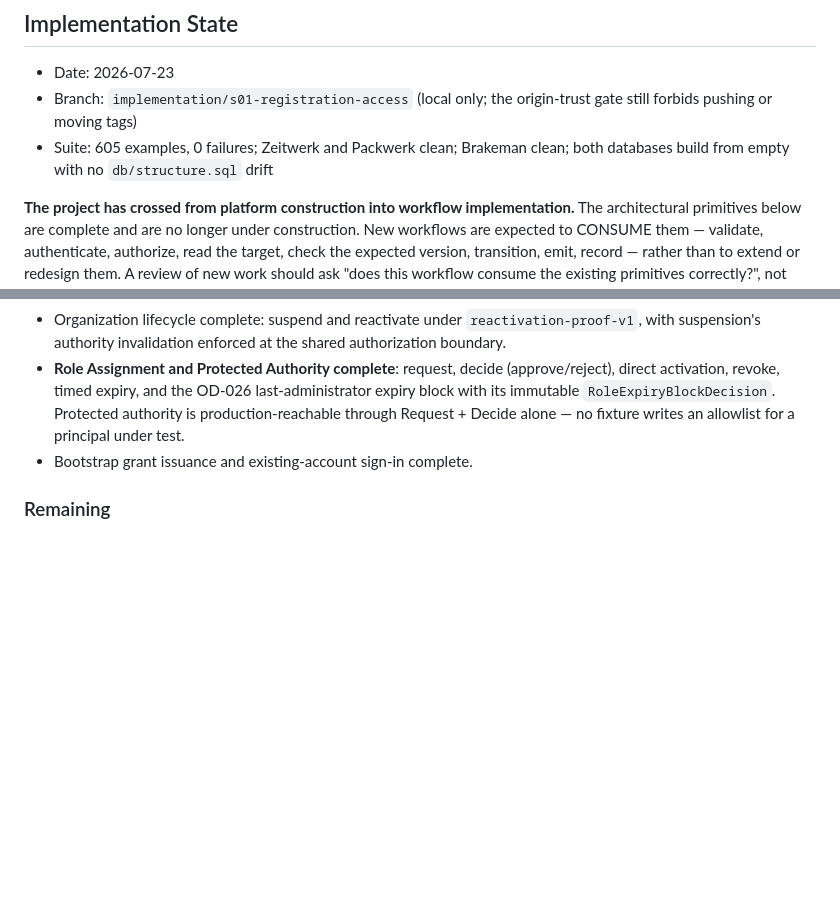
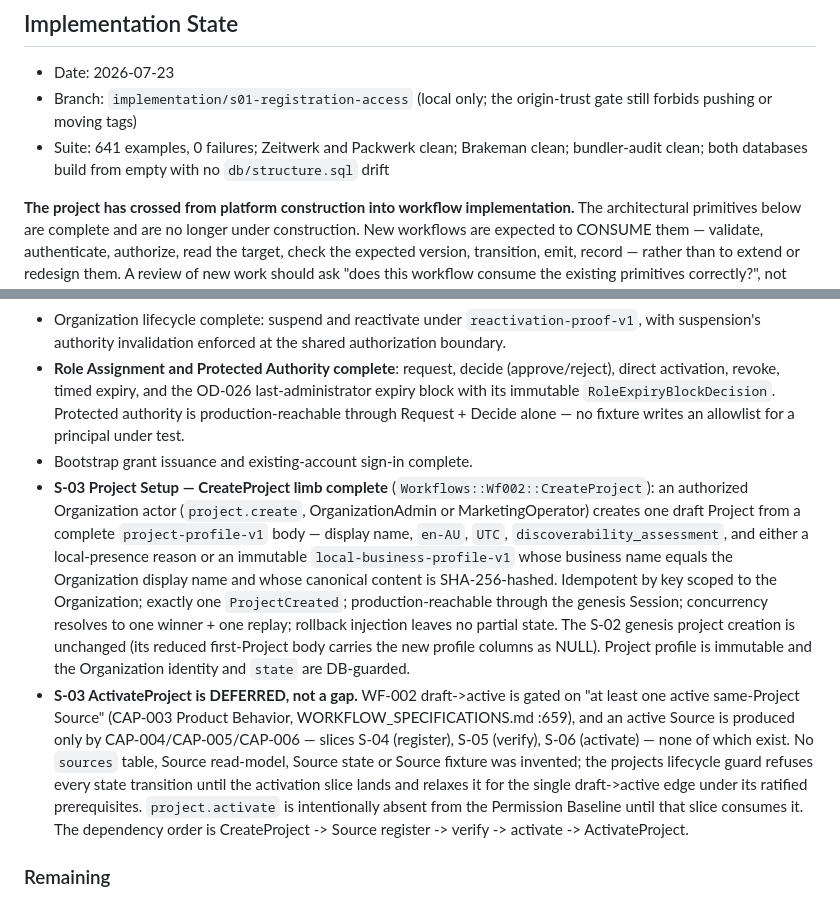
Before and after one commit to keny369/videt.ai, a Markdown page: PROJECT_STATE.md, 2 parts joined by grey strips. GitHub-like rendering; blank space fills up the shorter version.

Commit message:
S-03: engineering state records the CreateProject limb complete
CreateProject is built and production-reachable; ActivateProject is recorded as
a deferred ordering blocker, not a gap. WF-002 draft->active is gated on at
least one active same-Project Source (CAP-003), and an active Source is produced
only by CAP-004/005/006 — S-04 register, S-05 verify, S-06 activate — none of
which exist. No sources table, Source read-model, Source state or Source fixture
was invented, and project.activate stays absent from the Permission Baseline
until its slice consumes it. The dependency order is CreateProject -> Source
register/verify/activate -> ActivateProject. Suite is 641 examples, 0 failures;
Zeitwerk, Packwerk, Brakeman and bundler-audit clean; both databases build from
empty with no structure.sql drift.

Co-Authored-By: Claude Opus 4.8 (1M context) <noreply@anthropic.com>

```diff
--- a/PROJECT_STATE.md
+++ b/PROJECT_STATE.md
@@ -19,7 +19,7 @@
 
 - Date: 2026-07-23
 - Branch: `implementation/s01-registration-access` (local only; the origin-trust gate still forbids pushing or moving tags)
-- Suite: 605 examples, 0 failures; Zeitwerk and Packwerk clean; Brakeman clean; both databases build from empty with no `db/structure.sql` drift
+- Suite: 641 examples, 0 failures; Zeitwerk and Packwerk clean; Brakeman clean; bundler-audit clean; both databases build from empty with no `db/structure.sql` drift
 
 **The project has crossed from platform construction into workflow implementation.**
 The architectural primitives below are complete and are no longer under
@@ -59,6 +59,8 @@ demonstrated defect in it, exposed by a real consumer.
 - Organization lifecycle complete: suspend and reactivate under `reactivation-proof-v1`, with suspension's authority invalidation enforced at the shared authorization boundary.
 - **Role Assignment and Protected Authority complete**: request, decide (approve/reject), direct activation, revoke, timed expiry, and the OD-026 last-administrator expiry block with its immutable `RoleExpiryBlockDecision`. Protected authority is production-reachable through Request + Decide alone — no fixture writes an allowlist for a principal under test.
 - Bootstrap grant issuance and existing-account sign-in complete.
+- **S-03 Project Setup — CreateProject limb complete** (`Workflows::Wf002::CreateProject`): an authorized Organization actor (`project.create`, OrganizationAdmin or MarketingOperator) creates one draft Project from a complete `project-profile-v1` body — display name, `en-AU`, `UTC`, `discoverability_assessment`, and either a local-presence reason or an immutable `local-business-profile-v1` whose business name equals the Organization display name and whose canonical content is SHA-256-hashed. Idempotent by key scoped to the Organization; exactly one `ProjectCreated`; production-reachable through the genesis Session; concurrency resolves to one winner + one replay; rollback injection leaves no partial state. The S-02 genesis project creation is unchanged (its reduced first-Project body carries the new profile columns as NULL). Project profile is immutable and the Organization identity and `state` are DB-guarded.
+- **S-03 ActivateProject is DEFERRED, not a gap.** WF-002 draft->active is gated on "at least one active same-Project Source" (CAP-003 Product Behavior, WORKFLOW_SPECIFICATIONS.md :659), and an active Source is produced only by CAP-004/CAP-005/CAP-006 — slices S-04 (register), S-05 (verify), S-06 (activate) — none of which exist. No `sources` table, Source read-model, Source state or Source fixture was invented; the projects lifecycle guard refuses every state transition until the activation slice lands and relaxes it for the single draft->active edge under its ratified prerequisites. `project.activate` is intentionally absent from the Permission Baseline until that slice consumes it. The dependency order is CreateProject -> Source register -> verify -> activate -> ActivateProject.
 
 ### Remaining
 
```
